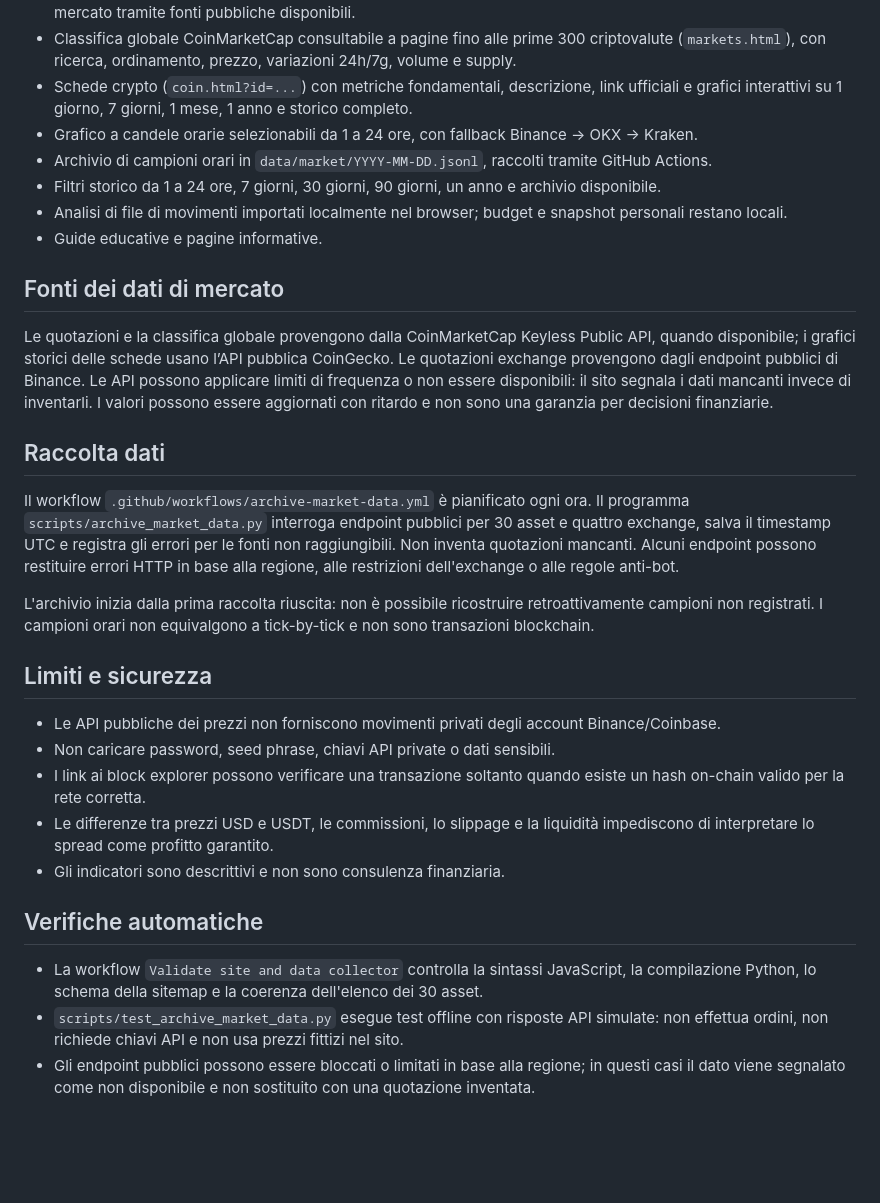
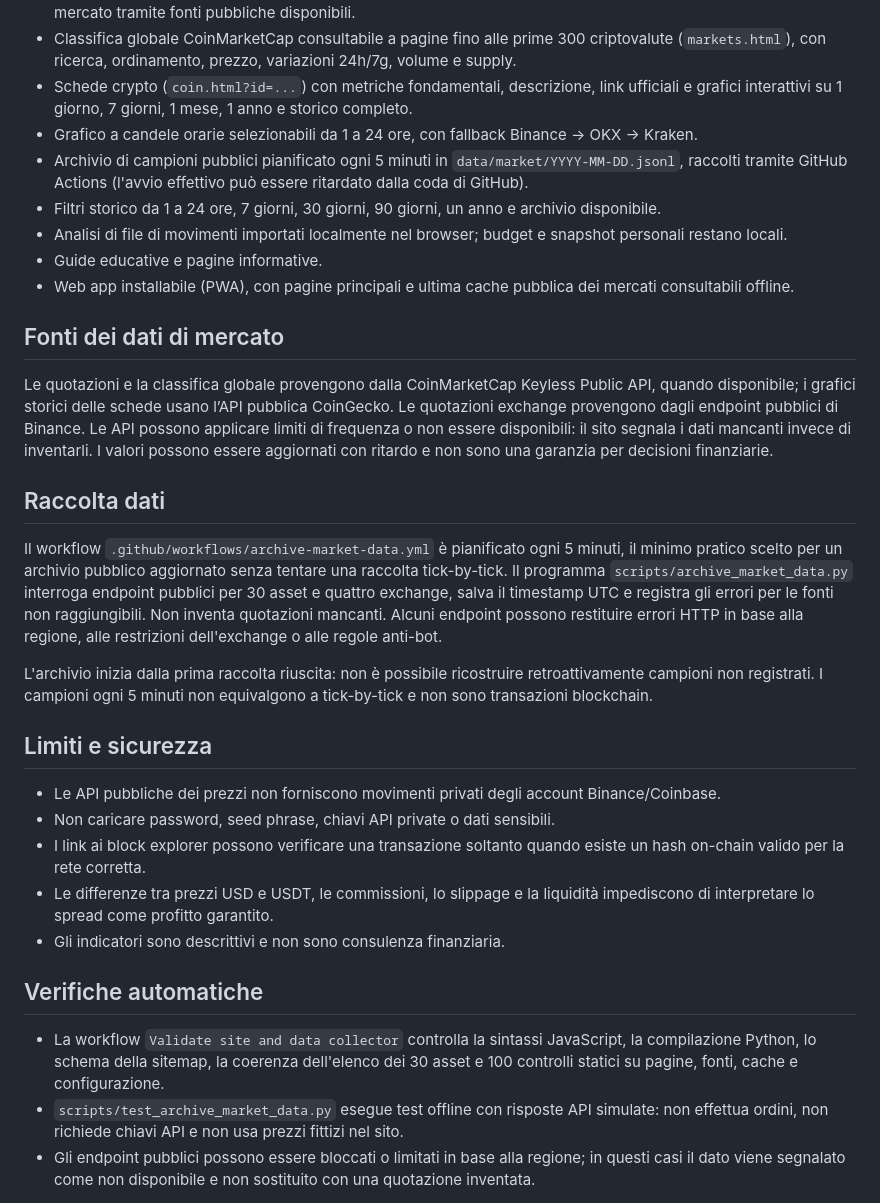
Before and after one commit to italocoin-project/finance-pattern-engine, a Markdown page: README.md, the part around the change. Rendered like a GitHub page; blank space fills up the shorter version.

Commit message:
Document five-minute archive and offline app

```diff
--- a/README.md
+++ b/README.md
@@ -13,18 +13,19 @@ Monitor informativo dei mercati crypto con interfaccia in italiano, confronto tr
 - Classifica globale CoinMarketCap consultabile a pagine fino alle prime 300 criptovalute (`markets.html`), con ricerca, ordinamento, prezzo, variazioni 24h/7g, volume e supply.
 - Schede crypto (`coin.html?id=...`) con metriche fondamentali, descrizione, link ufficiali e grafici interattivi su 1 giorno, 7 giorni, 1 mese, 1 anno e storico completo.
 - Grafico a candele orarie selezionabili da 1 a 24 ore, con fallback Binance → OKX → Kraken.
-- Archivio di campioni orari in `data/market/YYYY-MM-DD.jsonl`, raccolti tramite GitHub Actions.
+- Archivio di campioni pubblici pianificato ogni 5 minuti in `data/market/YYYY-MM-DD.jsonl`, raccolti tramite GitHub Actions (l'avvio effettivo può essere ritardato dalla coda di GitHub).
 - Filtri storico da 1 a 24 ore, 7 giorni, 30 giorni, 90 giorni, un anno e archivio disponibile.
 - Analisi di file di movimenti importati localmente nel browser; budget e snapshot personali restano locali.
 - Guide educative e pagine informative.
+- Web app installabile (PWA), con pagine principali e ultima cache pubblica dei mercati consultabili offline.
 
 ## Fonti dei dati di mercato
 Le quotazioni e la classifica globale provengono dalla CoinMarketCap Keyless Public API, quando disponibile; i grafici storici delle schede usano l’API pubblica CoinGecko. Le quotazioni exchange provengono dagli endpoint pubblici di Binance. Le API possono applicare limiti di frequenza o non essere disponibili: il sito segnala i dati mancanti invece di inventarli. I valori possono essere aggiornati con ritardo e non sono una garanzia per decisioni finanziarie.
 
 ## Raccolta dati
-Il workflow `.github/workflows/archive-market-data.yml` è pianificato ogni ora. Il programma `scripts/archive_market_data.py` interroga endpoint pubblici per 30 asset e quattro exchange, salva il timestamp UTC e registra gli errori per le fonti non raggiungibili. Non inventa quotazioni mancanti. Alcuni endpoint possono restituire errori HTTP in base alla regione, alle restrizioni dell'exchange o alle regole anti-bot.
+Il workflow `.github/workflows/archive-market-data.yml` è pianificato ogni 5 minuti, il minimo pratico scelto per un archivio pubblico aggiornato senza tentare una raccolta tick-by-tick. Il programma `scripts/archive_market_data.py` interroga endpoint pubblici per 30 asset e quattro exchange, salva il timestamp UTC e registra gli errori per le fonti non raggiungibili. Non inventa quotazioni mancanti. Alcuni endpoint possono restituire errori HTTP in base alla regione, alle restrizioni dell'exchange o alle regole anti-bot.
 
-L'archivio inizia dalla prima raccolta riuscita: non è possibile ricostruire retroattivamente campioni non registrati. I campioni orari non equivalgono a tick-by-tick e non sono transazioni blockchain.
+L'archivio inizia dalla prima raccolta riuscita: non è possibile ricostruire retroattivamente campioni non registrati. I campioni ogni 5 minuti non equivalgono a tick-by-tick e non sono transazioni blockchain.
 
 ## Limiti e sicurezza
 - Le API pubbliche dei prezzi non forniscono movimenti privati degli account Binance/Coinbase.
@@ -34,7 +35,7 @@ L'archivio inizia dalla prima raccolta riuscita: non è possibile ricostruire re
 - Gli indicatori sono descrittivi e non sono consulenza finanziaria.
 
 ## Verifiche automatiche
-- La workflow `Validate site and data collector` controlla la sintassi JavaScript, la compilazione Python, lo schema della sitemap e la coerenza dell'elenco dei 30 asset.
+- La workflow `Validate site and data collector` controlla la sintassi JavaScript, la compilazione Python, lo schema della sitemap, la coerenza dell'elenco dei 30 asset e 100 controlli statici su pagine, fonti, cache e configurazione.
 - `scripts/test_archive_market_data.py` esegue test offline con risposte API simulate: non effettua ordini, non richiede chiavi API e non usa prezzi fittizi nel sito.
 - Gli endpoint pubblici possono essere bloccati o limitati in base alla regione; in questi casi il dato viene segnalato come non disponibile e non sostituito con una quotazione inventata.
 
```
